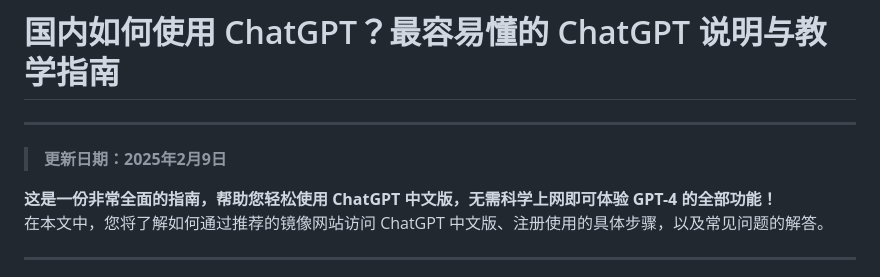
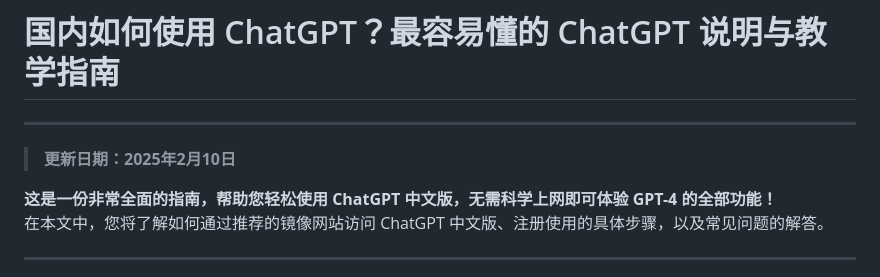
Before and after one commit to chatgpt-zh/ChatGPT, a Markdown page: README.md, the part around the change. Drawn GitHub-style.

```diff
--- a/README.md
+++ b/README.md
@@ -1,6 +1,6 @@
 # 国内如何使用 ChatGPT？最容易懂的 ChatGPT 说明与教学指南
 ---
-> **更新日期：2025年2月9日**
+> **更新日期：2025年2月10日**
 
 **这是一份非常全面的指南，帮助您轻松使用 ChatGPT 中文版，无需科学上网即可体验 GPT-4 的全部功能！**
 在本文中，您将了解如何通过推荐的镜像网站访问 ChatGPT 中文版、注册使用的具体步骤，以及常见问题的解答。
```
